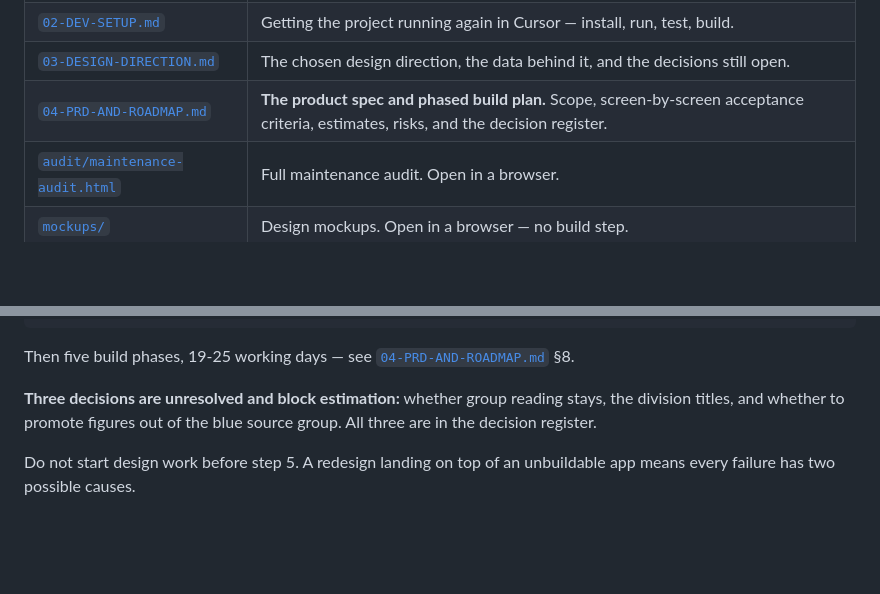
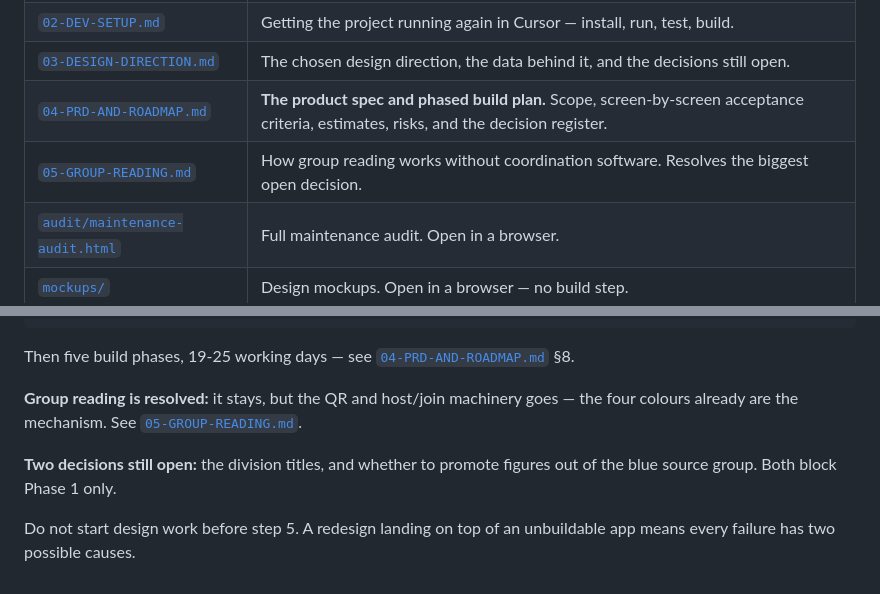
Before and after one commit to kiwibuddy/SVB-Reader, a Markdown page: MVP2/README.md, 2 parts joined by grey strips. Drawn GitHub-style; blank space fills up the shorter version.

```diff
--- a/MVP2/README.md
+++ b/MVP2/README.md
@@ -13,6 +13,7 @@ Assembled 17 August 2026 against `Nov-New-Build-` @ `f07b650`.
 | [`02-DEV-SETUP.md`](02-DEV-SETUP.md) | Getting the project running again in Cursor — install, run, test, build. |
 | [`03-DESIGN-DIRECTION.md`](03-DESIGN-DIRECTION.md) | The chosen design direction, the data behind it, and the decisions still open. |
 | [`04-PRD-AND-ROADMAP.md`](04-PRD-AND-ROADMAP.md) | **The product spec and phased build plan.** Scope, screen-by-screen acceptance criteria, estimates, risks, and the decision register. |
+| [`05-GROUP-READING.md`](05-GROUP-READING.md) | How group reading works without coordination software. Resolves the biggest open decision. |
 | [`audit/maintenance-audit.html`](audit/maintenance-audit.html) | Full maintenance audit. Open in a browser. |
 | [`mockups/`](mockups/) | Design mockups. Open in a browser — no build step. |
 
@@ -59,9 +60,12 @@ Step 5    Test on real hardware, both platforms             2 days
 Then five build phases, 19-25 working days — see
 [`04-PRD-AND-ROADMAP.md`](04-PRD-AND-ROADMAP.md) §8.
 
-**Three decisions are unresolved and block estimation:** whether group reading
-stays, the division titles, and whether to promote figures out of the blue
-source group. All three are in the decision register.
+**Group reading is resolved:** it stays, but the QR and host/join machinery goes
+— the four colours already are the mechanism. See
+[`05-GROUP-READING.md`](05-GROUP-READING.md).
+
+**Two decisions still open:** the division titles, and whether to promote figures
+out of the blue source group. Both block Phase 1 only.
 
 Do not start design work before step 5. A redesign landing on top of an
 unbuildable app means every failure has two possible causes.
```
Also changed, not shown: MVP2/04-PRD-AND-ROADMAP.md (+42 -31 lines), MVP2/05-GROUP-READING.md (added, +144 -0 lines).
